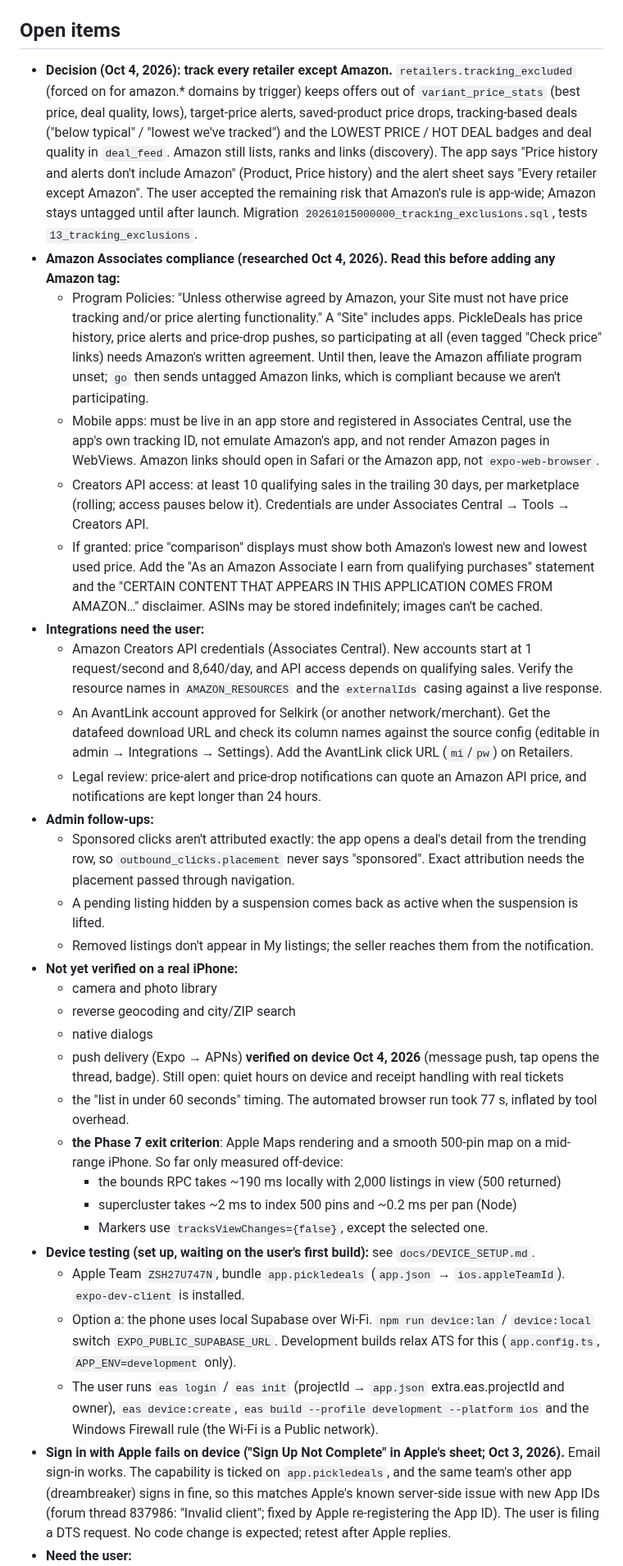
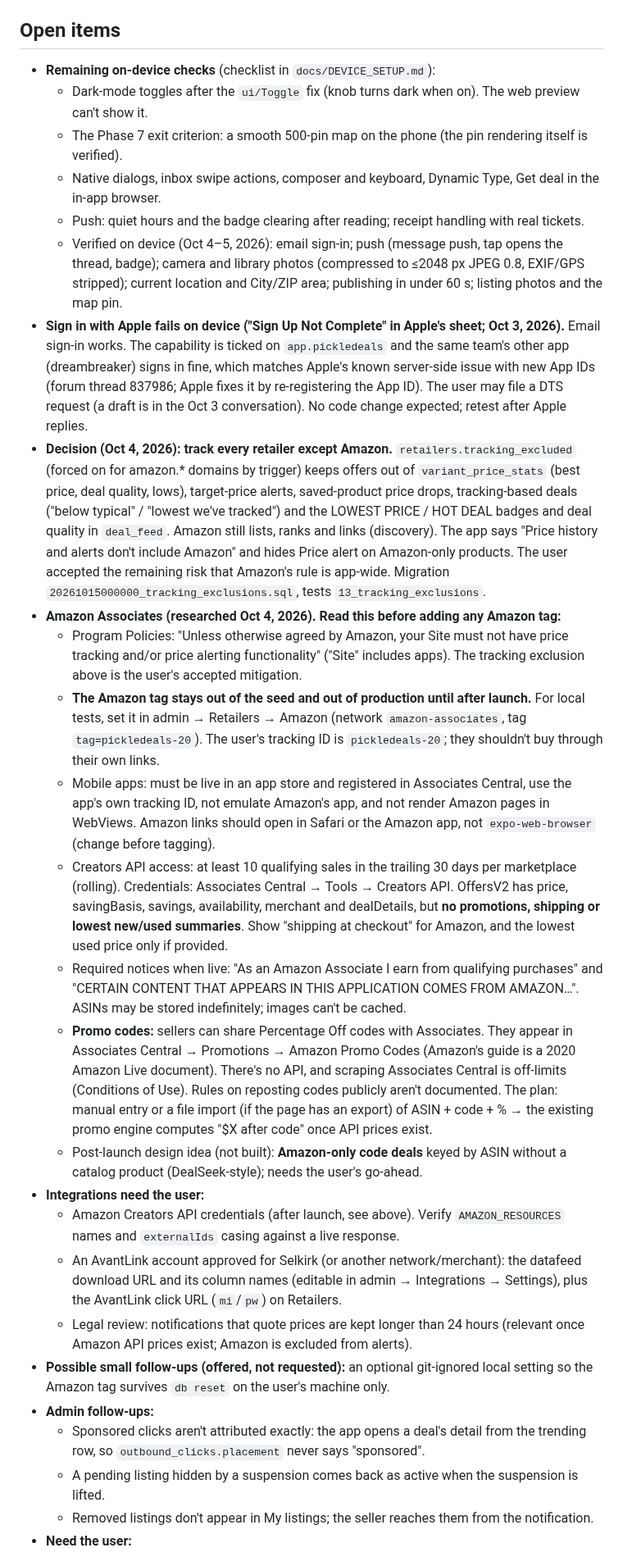
Before and after one commit to jd-innovations/pickledeals, a Markdown page: docs/HANDOFF.md, the part around one of its changes. Shown at 82% size. Drawn GitHub-style.

```diff
--- a/docs/HANDOFF.md
+++ b/docs/HANDOFF.md
@@ -157,33 +168,29 @@ Paste this into a new session, or say: "Read docs/HANDOFF.md and continue."
 - **React Compiler lint:** no `setState` in effects (adjust state during render instead), and use Reanimated `.get()`/`.set()`.
 
 ## Open items
-- **Decision (Oct 4, 2026): track every retailer except Amazon.** `retailers.tracking_excluded` (forced on for amazon.* domains by trigger) keeps offers out of `variant_price_stats` (best price, deal quality, lows), target-price alerts, saved-product price drops, tracking-based deals ("below typical" / "lowest we've tracked") and the LOWEST PRICE / HOT DEAL badges and deal quality in `deal_feed`. Amazon still lists, ranks and links (discovery). The app says "Price history and alerts don't include Amazon" (Product, Price history) and the alert sheet says "Every retailer except Amazon". The user accepted the remaining risk that Amazon's rule is app-wide; Amazon stays untagged until after launch. Migration `20261015000000_tracking_exclusions.sql`, tests `13_tracking_exclusions`.
-- **Amazon Associates compliance (researched Oct 4, 2026). Read this before adding any Amazon tag:**
-  - Program Policies: "Unless otherwise agreed by Amazon, your Site must not have price tracking and/or price alerting functionality." A "Site" includes apps. PickleDeals has price history, price alerts and price-drop pushes, so participating at all (even tagged "Check price" links) needs Amazon's written agreement. Until then, leave the Amazon affiliate program unset; `go` then sends untagged Amazon links, which is compliant because we aren't participating.
-  - Mobile apps: must be live in an app store and registered in Associates Central, use the app's own tracking ID, not emulate Amazon's app, and not render Amazon pages in WebViews. Amazon links should open in Safari or the Amazon app, not `expo-web-browser`.
-  - Creators API access: at least 10 qualifying sales in the trailing 30 days, per marketplace (rolling; access pauses below it). Credentials are under Associates Central → Tools → Creators API.
-  - If granted: price "comparison" displays must show both Amazon's lowest new and lowest used price. Add the "As an Amazon Associate I earn from qualifying purchases" statement and the "CERTAIN CONTENT THAT APPEARS IN THIS APPLICATION COMES FROM AMAZON…" disclaimer. ASINs may be stored indefinitely; images can't be cached.
+- **Remaining on-device checks** (checklist in `docs/DEVICE_SETUP.md`):
+  - Dark-mode toggles after the `ui/Toggle` fix (knob turns dark when on). The web preview can't show it.
+  - The Phase 7 exit criterion: a smooth 500-pin map on the phone (the pin rendering itself is verified).
+  - Native dialogs, inbox swipe actions, composer and keyboard, Dynamic Type, Get deal in the in-app browser.
+  - Push: quiet hours and the badge clearing after reading; receipt handling with real tickets.
+  - Verified on device (Oct 4–5, 2026): email sign-in; push (message push, tap opens the thread, badge); camera and library photos (compressed to ≤2048 px JPEG 0.8, EXIF/GPS stripped); current location and City/ZIP area; publishing in under 60 s; listing photos and the map pin.
+- **Sign in with Apple fails on device ("Sign Up Not Complete" in Apple's sheet; Oct 3, 2026).** Email sign-in works. The capability is ticked on `app.pickledeals` and the same team's other app (dreambreaker) signs in fine, which matches Apple's known server-side issue with new App IDs (forum thread 837986; Apple fixes it by re-registering the App ID). The user may file a DTS request (a draft is in the Oct 3 conversation). No code change expected; retest after Apple replies.
+- **Decision (Oct 4, 2026): track every retailer except Amazon.** `retailers.tracking_excluded` (forced on for amazon.* domains by trigger) keeps offers out of `variant_price_stats` (best price, deal quality, lows), target-price alerts, saved-product price drops, tracking-based deals ("below typical" / "lowest we've tracked") and the LOWEST PRICE / HOT DEAL badges and deal quality in `deal_feed`. Amazon still lists, ranks and links (discovery). The app says "Price history and alerts don't include Amazon" and hides Price alert on Amazon-only products. The user accepted the remaining risk that Amazon's rule is app-wide. Migration `20261015000000_tracking_exclusions.sql`, tests `13_tracking_exclusions`.
+- **Amazon Associates (researched Oct 4, 2026). Read this before adding any Amazon tag:**
+  - Program Policies: "Unless otherwise agreed by Amazon, your Site must not have price tracking and/or price alerting functionality" ("Site" includes apps). The tracking exclusion above is the user's accepted mitigation.
+  - **The Amazon tag stays out of the seed and out of production until after launch.** For local tests, set it in admin → Retailers → Amazon (network `amazon-associates`, tag `tag=pickledeals-20`). The user's tracking ID is `pickledeals-20`; they shouldn't buy through their own links.
+  - Mobile apps: must be live in an app store and registered in Associates Central, use the app's own tracking ID, not emulate Amazon's app, and not render Amazon pages in WebViews. Amazon links should open in Safari or the Amazon app, not `expo-web-browser` (change before tagging).
+  - Creators API access: at least 10 qualifying sales in the trailing 30 days per marketplace (rolling). Credentials: Associates Central → Tools → Creators API. OffersV2 has price, savingBasis, savings, availability, merchant and dealDetails, but **no promotions, shipping or lowest new/used summaries**. Show "shipping at checkout" for Amazon, and the lowest used price only if provided.
+  - Required notices when live: "As an Amazon Associate I earn from qualifying purchases" and "CERTAIN CONTENT THAT APPEARS IN THIS APPLICATION COMES FROM AMAZON…". ASINs may be stored indefinitely; images can't be cached.
+  - **Promo codes:** sellers can share Percentage Off codes with Associates. They appear in Associates Central → Promotions → Amazon Promo Codes (Amazon's guide is a 2020 Amazon Live document). There's no API, and scraping Associates Central is off-limits (Conditions of Use). Rules on reposting codes publicly aren't documented. The plan: manual entry or a file import (if the page has an export) of ASIN + code + % → the existing promo engine computes "$X after code" once API prices exist.
+  - Post-launch design idea (not built): **Amazon-only code deals** keyed by ASIN without a catalog product (DealSeek-style); needs the user's go-ahead.
 - **Integrations need the user:**
-  - Amazon Creators API credentials (Associates Central). New accounts start at 1 request/second and 8,640/day, and API access depends on qualifying sales. Verify the resource names in `AMAZON_RESOURCES` and the `externalIds` casing against a live response.
-  - An AvantLink account approved for Selkirk (or another network/merchant). Get the datafeed download URL and check its column names against the source config (editable in admin → Integrations → Settings). Add the AvantLink click URL (`mi`/`pw`) on Retailers.
-  - Legal review: price-alert and price-drop notifications can quote an Amazon API price, and notifications are kept longer than 24 hours.
+  - Amazon Creators API credentials (after launch, see above). Verify `AMAZON_RESOURCES` names and `externalIds` casing against a live response.
+  - An AvantLink account approved for Selkirk (or another network/merchant): the datafeed download URL and its column names (editable in admin → Integrations → Settings), plus the AvantLink click URL (`mi`/`pw`) on Retailers.
+  - Legal review: notifications that quote prices are kept longer than 24 hours (relevant once Amazon API prices exist; Amazon is excluded from alerts).
+- **Possible small follow-ups (offered, not requested):** an optional git-ignored local setting so the Amazon tag survives `db reset` on the user's machine only.
 - **Admin follow-ups:**
-  - Sponsored clicks aren't attributed exactly: the app opens a deal's detail from the trending row, so `outbound_clicks.placement` never says "sponsored". Exact attribution needs the placement passed through navigation.
+  - Sponsored clicks aren't attributed exactly: the app opens a deal's detail from the trending row, so `outbound_clicks.placement` never says "sponsored".
   - A pending listing hidden by a suspension comes back as active when the suspension is lifted.
   - Removed listings don't appear in My listings; the seller reaches them from the notification.
-- **Not yet verified on a real iPhone:**
-  - camera and photo library
-  - reverse geocoding and city/ZIP search
-  - native dialogs
-  - push delivery (Expo → APNs) **verified on device Oct 4, 2026** (message push, tap opens the thread, badge). Still open: quiet hours on device and receipt handling with real tickets
-  - the "list in under 60 seconds" timing. The automated browser run took 77 s, inflated by tool overhead.
-  - **the Phase 7 exit criterion**: Apple Maps rendering and a smooth 500-pin map on a mid-range iPhone. So far only measured off-device:
-    - the bounds RPC takes ~190 ms locally with 2,000 listings in view (500 returned)
-    - supercluster takes ~2 ms to index 500 pins and ~0.2 ms per pan (Node)
-    - Markers use `tracksViewChanges={false}`, except the selected one.
-- **Device testing (set up, waiting on the user's first build):** see `docs/DEVICE_SETUP.md`.
-  - Apple Team `ZSH27U747N`, bundle `app.pickledeals` (`app.json` → `ios.appleTeamId`). `expo-dev-client` is installed.
-  - Option a: the phone uses local Supabase over Wi-Fi. `npm run device:lan` / `device:local` switch `EXPO_PUBLIC_SUPABASE_URL`. Development builds relax ATS for this (`app.config.ts`, `APP_ENV=development` only).
-  - The user runs `eas login` / `eas init` (projectId → `app.json` extra.eas.projectId and owner), `eas device:create`, `eas build --profile development --platform ios` and the Windows Firewall rule (the Wi-Fi is a Public network).
-- **Sign in with Apple fails on device ("Sign Up Not Complete" in Apple's sheet; Oct 3, 2026).** Email sign-in works. The capability is ticked on `app.pickledeals`, and the same team's other app (dreambreaker) signs in fine, so this matches Apple's known server-side issue with new App IDs (forum thread 837986: "Invalid client"; fixed by Apple re-registering the App ID). The user is filing a DTS request. No code change is expected; retest after Apple replies.
 - **Need the user:**
```
Also changed, not shown: other parts of docs/HANDOFF.md (+19 -8 lines), docs/DEVICE_SETUP.md (+9 -6 lines).
